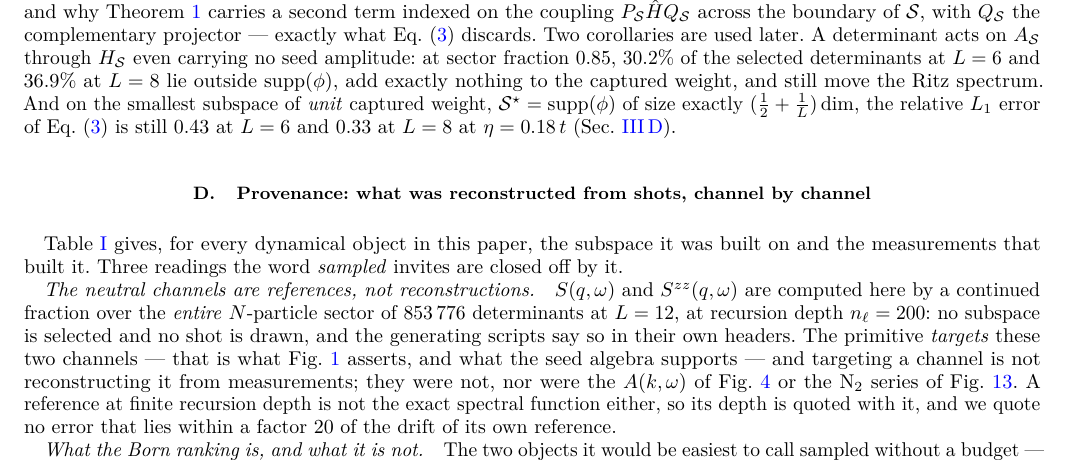
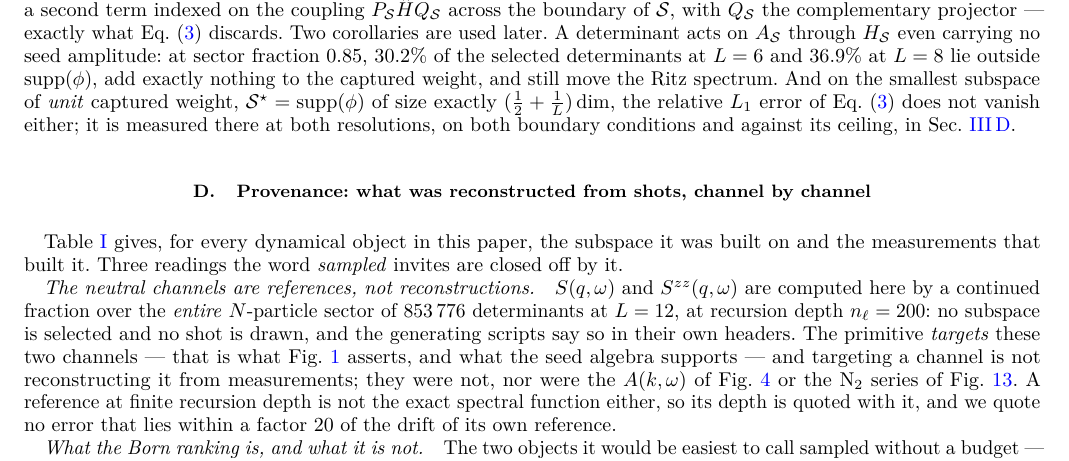
Before and after one commit to nicolasbonilla/dynamical-spectral-functions-sqd, a LaTeX paper (paper/main.tex, which reads paper/sec_2.tex): part of page 6 of 62, cut so that both start at the same text. Compiled offline with pdfLaTeX.

Commit message:
One consolidation, and the honest reason there is only one
The length audit's best finding was not mine.  An adversarial referee measured
something my redundancy detector could not see: my detector compared sentence
signatures and reported 1.5% duplication, which is a measurement of copy-paste.
What a reader suffers is RE-ASSERTION -- the same number restated in fresh words
-- and on that measure the manuscript looks very different:

    witness triple 0.43 / 0.33      9 statements across 8 files
    Krylov support 3920            19
    largest sector (L = 14)        11
    pooled sweep 606                8
    vacuity 1.66-8.61               6

The referee's point is sharper than "it wastes space": dispersing three numbers
over nine sections creates the illusion that nine sections carry independent
content, so none of them looks cuttable.  That is a misreading the paper invites,
and preventing it costs no fact, because a cross-reference keeps the fact.

Applied here, once: sec_2 stated the witness triple TWICE, 73 lines apart.  The
second instance (Sec. II E) is the richer one and is where the numbers do work --
it carries the construction detail and the eta = 0.05t values.  The first was a
passing mention that ALREADY pointed at Sec. III D.  It now points there without
restating what that section states in full, on both boundary conditions and
against its ceiling.

Then a systematic search for more, on the narrow criterion "the sentence already
carries the cross-reference AND repeats the numbers anyway".  It returned seven
candidates and on inspection NONE qualifies: sec_3_body uses the number for its
own argument; the sec_9 instance sits in Sec. IX E, whose declared purpose is
"collected in one place, so that no reader has to assemble it from five
sections"; sec_6_body's is the declared limit "the scale is a toy ... sector
dimension <= 3920"; the two 606 instances each state a new fact about that
population; one is a table caption.  Carrying a \ref does not make a number an
echo.

So the lever exists and yields one edit.  Reporting that rather than forcing six
more.

check_trim: 5 repetitions removed, 0 distinctive literals lost, concessions
377 -> 378 (the replacement sentence is itself a concession).  62 pp, 0 errors,
four guardians green.

Co-Authored-By: Claude Opus 5 <noreply@anthropic.com>

```diff
--- a/paper/sec_2.tex
+++ b/paper/sec_2.tex
@@ -250,8 +250,8 @@ amplitude: at sector fraction $0.85$, $30.2\%$ of the selected determinants at $
 $L=8$ lie outside $\operatorname{supp}(\phi)$, add exactly nothing to the captured weight, and still
 move the Ritz spectrum. And on the smallest subspace of \emph{unit} captured weight, $\mathcal
 S^{\star}=\operatorname{supp}(\phi)$ of size exactly $(\tfrac12+\tfrac1L)\dim$, the relative $L_1$ error
-of Eq.~\eqref{eq:ritz} is still $0.43$ at $L=6$ and $0.33$ at $L=8$ at $\eta=0.18\,t$
-(Sec.~\ref{sec:retraction}).
+of Eq.~\eqref{eq:ritz} does not vanish either; it is measured there at both resolutions, on both
+boundary conditions and against its ceiling, in Sec.~\ref{sec:retraction}.
 
 \subsection{Provenance: what was reconstructed from shots, channel by channel}\label{sec:method:provenance}
 Table~\ref{tab:provenance} gives, for every dynamical object in this paper, the subspace it was built on
```
Also changed, not shown: paper/main.pdf.
